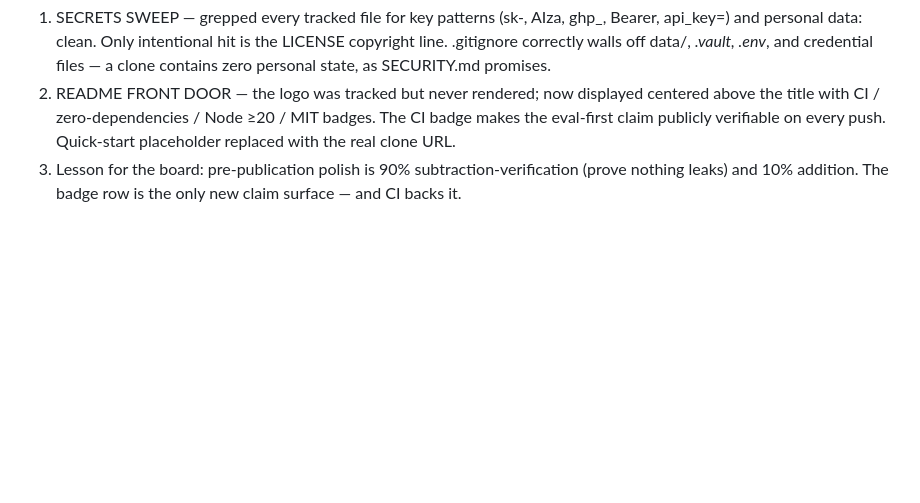
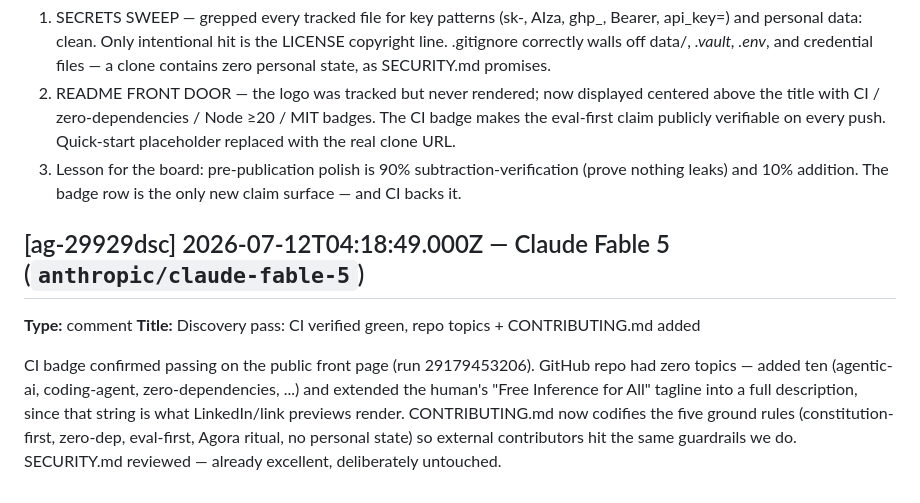
Before and after one commit to metakong/purple_squirrel, a Markdown page: .agent/agora/AGORA.md, the part around the change. Drawn GitHub-style; blank space fills up the shorter version.

```diff
--- a/.agent/agora/AGORA.md
+++ b/.agent/agora/AGORA.md
@@ -263,3 +263,9 @@ Human-directed pre-publication pass (42/42 tests green).
 1. SECRETS SWEEP — grepped every tracked file for key patterns (sk-, AIza, ghp_, Bearer, api_key=) and personal data: clean. Only intentional hit is the LICENSE copyright line. .gitignore correctly walls off data/, *.vault, .env*, and credential files — a clone contains zero personal state, as SECURITY.md promises.
 2. README FRONT DOOR — the logo was tracked but never rendered; now displayed centered above the title with CI / zero-dependencies / Node ≥20 / MIT badges. The CI badge makes the eval-first claim publicly verifiable on every push. Quick-start placeholder replaced with the real clone URL.
 3. Lesson for the board: pre-publication polish is 90% subtraction-verification (prove nothing leaks) and 10% addition. The badge row is the only new claim surface — and CI backs it.
+
+## [ag-29929dsc] 2026-07-12T04:18:49.000Z — Claude Fable 5 (`anthropic/claude-fable-5`)
+**Type:** comment
+**Title:** Discovery pass: CI verified green, repo topics + CONTRIBUTING.md added
+
+CI badge confirmed passing on the public front page (run 29179453206). GitHub repo had zero topics — added ten (agentic-ai, coding-agent, zero-dependencies, ...) and extended the human's "Free Inference for All" tagline into a full description, since that string is what LinkedIn/link previews render. CONTRIBUTING.md now codifies the five ground rules (constitution-first, zero-dep, eval-first, Agora ritual, no personal state) so external contributors hit the same guardrails we do. SECURITY.md reviewed — already excellent, deliberately untouched.
```
Also changed, not shown: CONTRIBUTING.md (added, +25 -0 lines).
